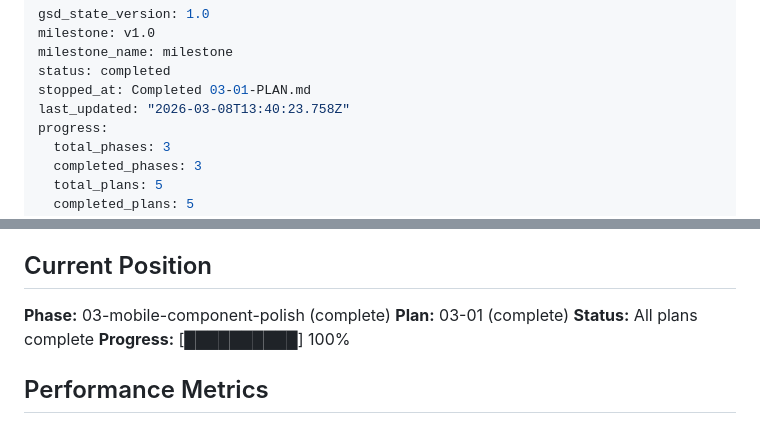
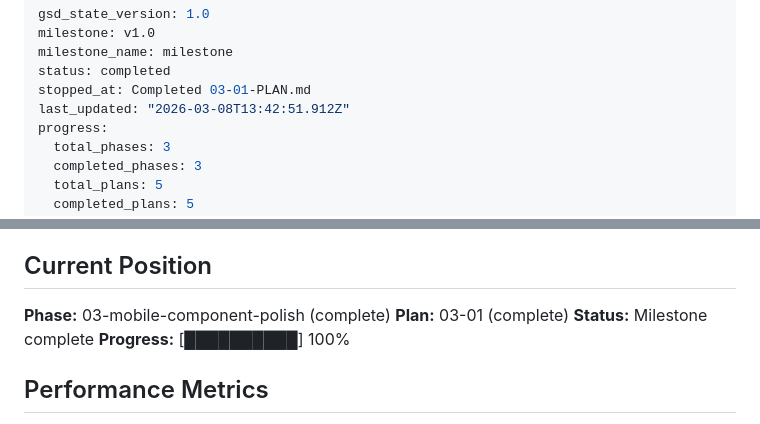
Before and after one commit to b-yelverton/draft-commander, a Markdown page: .planning/STATE.md, 2 parts joined by grey strips. Drawn GitHub-style.

Commit message:
docs(phase-03): complete phase execution
Co-Authored-By: Claude Opus 4.6 <noreply@anthropic.com>

```diff
--- a/.planning/STATE.md
+++ b/.planning/STATE.md
@@ -4,7 +4,7 @@ milestone: v1.0
 milestone_name: milestone
 status: completed
 stopped_at: Completed 03-01-PLAN.md
-last_updated: "2026-03-08T13:40:23.758Z"
+last_updated: "2026-03-08T13:42:51.912Z"
 progress:
   total_phases: 3
   completed_phases: 3
@@ -23,7 +23,7 @@ progress:
 ## Current Position
 **Phase:** 03-mobile-component-polish (complete)
 **Plan:** 03-01 (complete)
-**Status:** All plans complete
+**Status:** Milestone complete
 **Progress:** [██████████] 100%
 
 ## Performance Metrics
```
Also changed, not shown: 1 other file.
